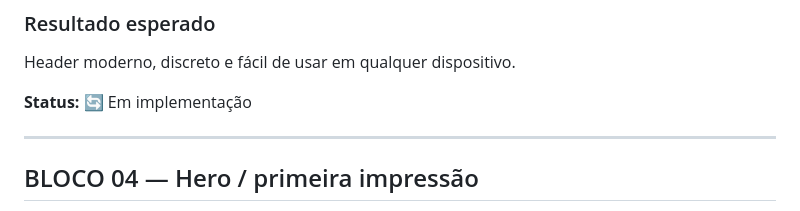
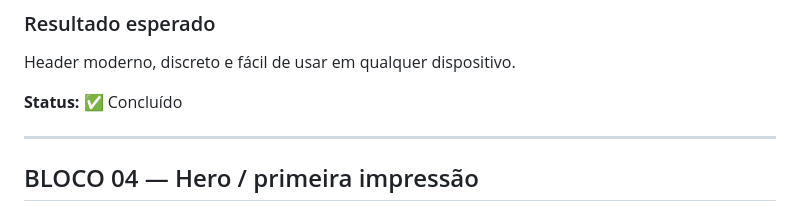
Before and after one commit to alair-code/dr-clean, a Markdown page: PLANO-REFINAMENTO-VISUAL.md, the part around the change. Drawn GitHub-style.

Commit message:
docs: concluir revisao do bloco 3

```diff
--- a/PLANO-REFINAMENTO-VISUAL.md
+++ b/PLANO-REFINAMENTO-VISUAL.md
@@ -85,7 +85,7 @@ O site deve parecer profissional e premium sem ficar exagerado.
 
 Header moderno, discreto e fácil de usar em qualquer dispositivo.
 
-**Status:** 🔄 Em implementação
+**Status:** ✅ Concluído
 
 ---
 
```
